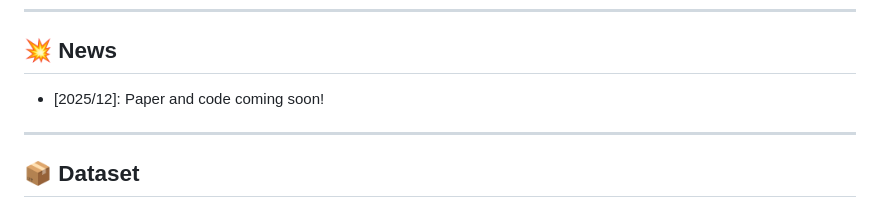
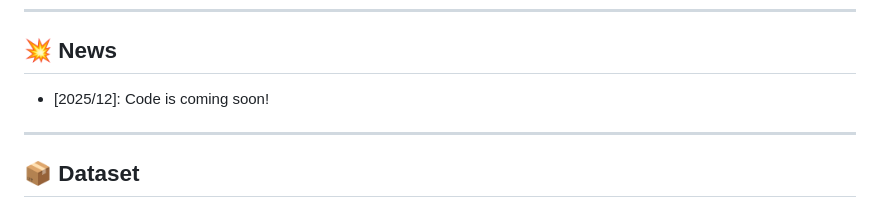
Before and after one commit to dtc111111/GaussianDWM, a Markdown page: README.md, the part around the change. Rendered like a GitHub page.

```diff
--- a/README.md
+++ b/README.md
@@ -42,7 +42,7 @@ GaussianDWM addresses three core challenges in autonomous driving world models:
 
 ## 💥 News
 
-- [2025/12]: Paper and code coming soon!
+- [2025/12]: Code is coming soon!
 
 
 ---
```
